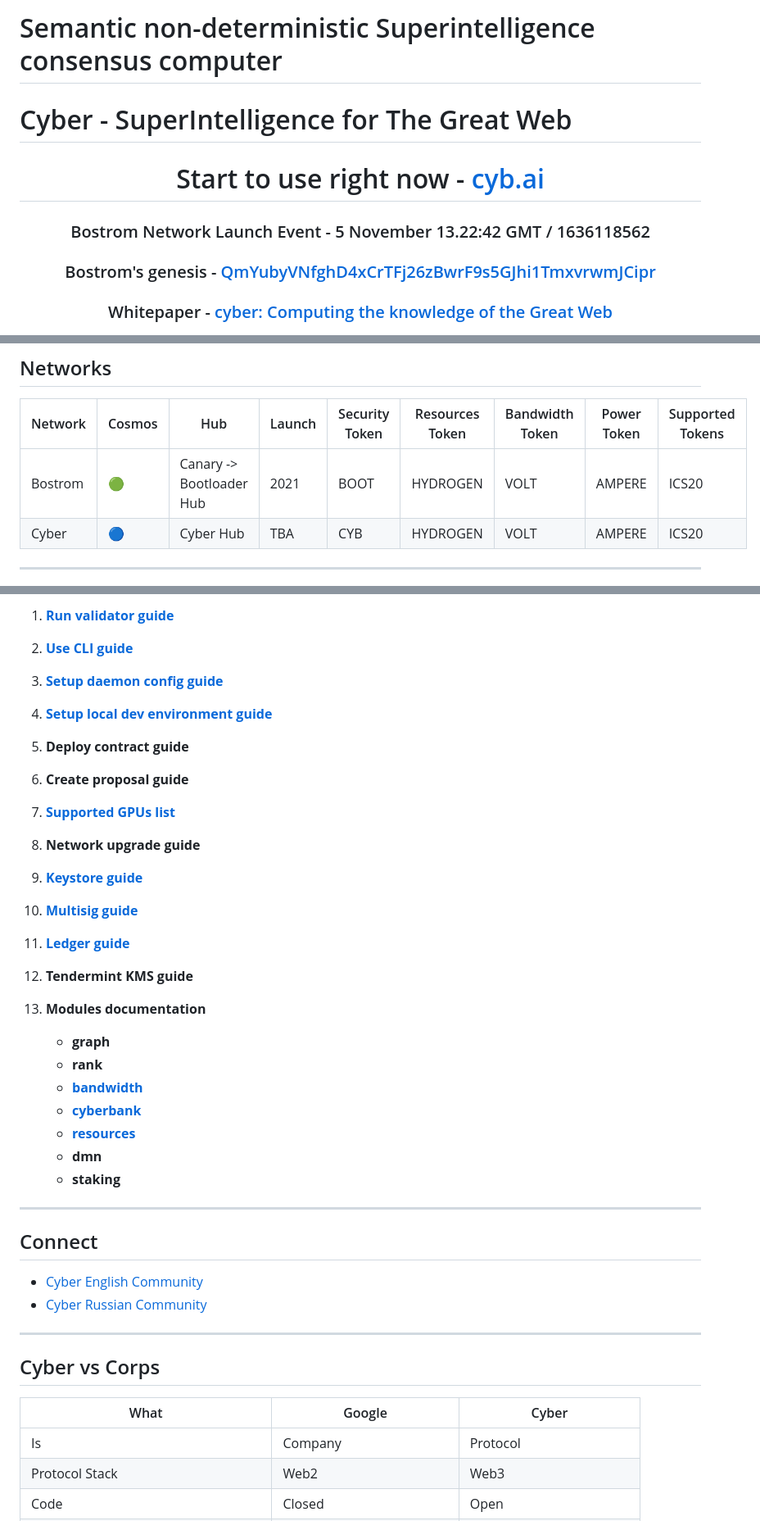
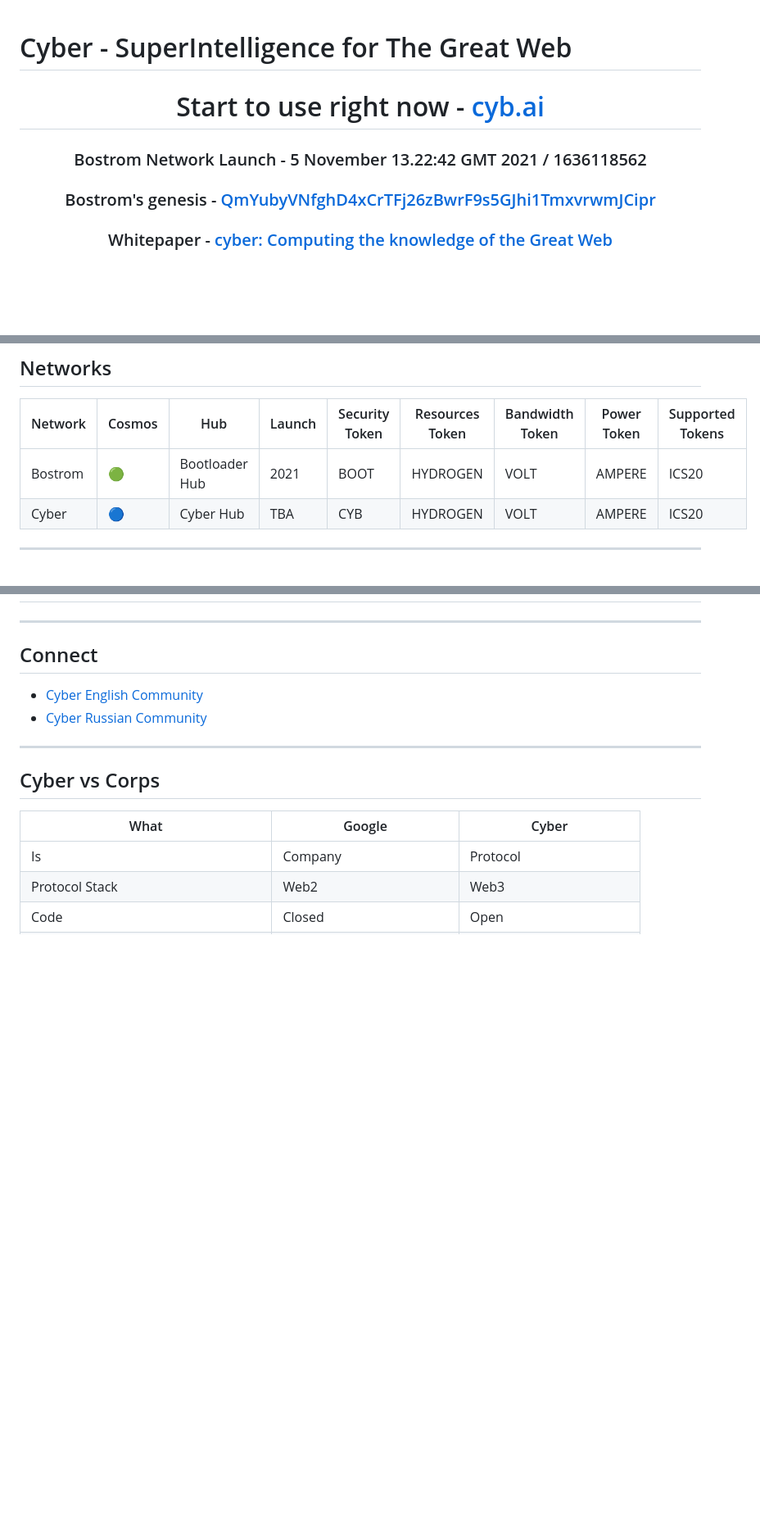
Before and after one commit to cybercongress/go-cyber, a Markdown page: README.md, 3 parts joined by grey strips. Shown: that part at 82% size. Drawn GitHub-style; blank space fills up the shorter version.

```diff
--- a/README.md
+++ b/README.md
@@ -1,4 +1,3 @@
-# Semantic non-deterministic Superintelligence consensus computer
 # Cyber - SuperIntelligence for The Great Web
 
 <div align="center">
@@ -6,7 +5,7 @@
 </div>
 
 <div align="center">
- <h3>Bostrom Network Launch Event - 5 November 13.22:42 GMT / 1636118562</h3>
+ <h3>Bostrom Network Launch - 5 November 13.22:42 GMT 2021 / 1636118562</h3>
 </div>
 
 <div align="center">
@@ -63,7 +61,7 @@ _________________________________________________________
 ## Networks
 |Network|Cosmos|Hub|Launch|Security Token| Resources Token|Bandwidth Token| Power Token | Supported Tokens |
 |---|---|---|---|---|---|---|---|---|
-|Bostrom|🟢|Canary -> Bootloader Hub|2021|BOOT |HYDROGEN|VOLT|AMPERE|ICS20|
+|Bostrom|🟢|Bootloader Hub|2021|BOOT |HYDROGEN|VOLT|AMPERE|ICS20|
 |Cyber|🔵|Cyber Hub|TBA|CYB|HYDROGEN|VOLT|AMPERE|ICS20|
 _________________________________________________________
 
@@ -176,25 +174,4 @@ _________________________________________________________
 
-1. **[Run validator guide](docs/run_validator.md)**
-2. **[Use CLI guide](docs/ultimate-commands-guide.md)**
-3. **[Setup daemon config guide](docs/setup_cyber_configuration.md)**
-4. **[Setup local dev environment guide](docs/setup_dev_env.md)**
-5. **Deploy contract guide**
-6. **Create proposal guide**
-7. **[Supported GPUs list](docs/supported_gpu_list.md)**
-8. **Network upgrade guide**
-9. **[Keystore guide](docs/keystore.md)**
-10. **[Multisig guide](docs/multisig_guide.md)**
-11. **[Ledger guide](docs/cyber_Ledger_guide.md)**
-12. **Tendermint KMS guide**
-
-13. **Modules documentation**
-    - **graph**
-    - **rank**
-    - **[bandwidth](x/bandwidth/spec/README.md)**
-    - **[cyberbank](x/cyberbank/spec/README.md)**
-    - **[resources](x/resources/spec/README.md)**
-    - **dmn**
-    - **staking**
 _________________________________________________________
 
 ## Connect
```
Also changed, not shown: other parts of README.md (+7 -8 lines).
